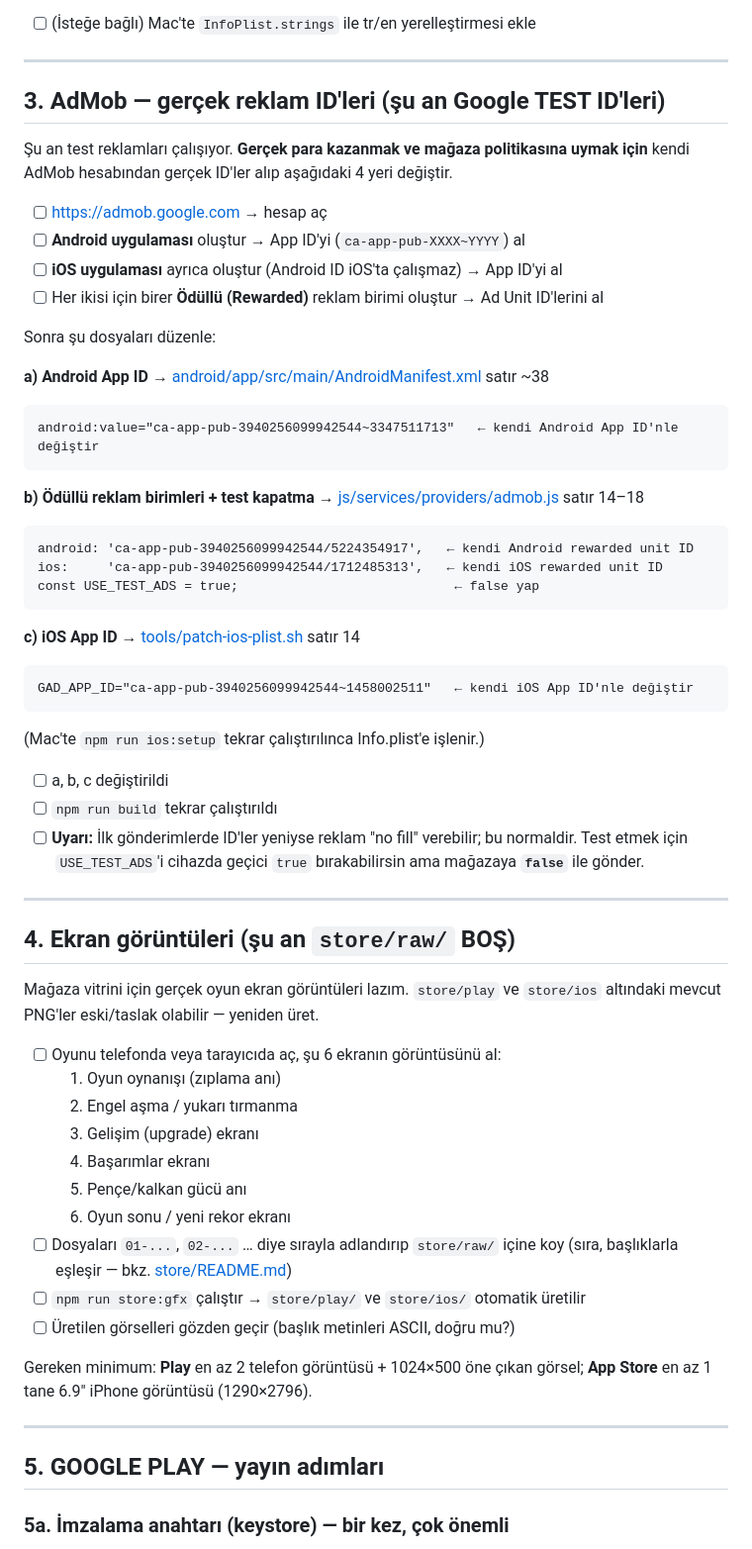
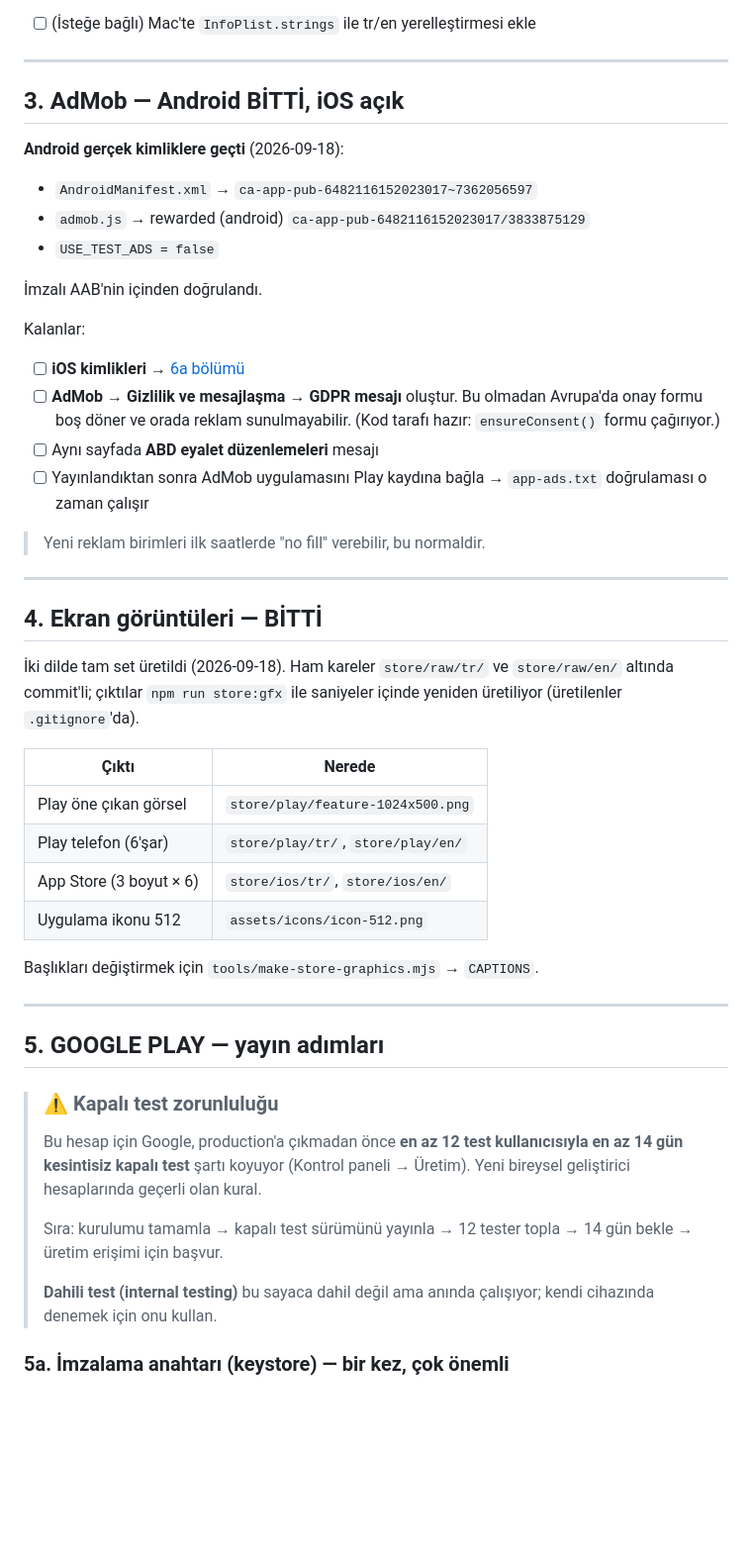
Before and after one commit to Ozanyvz/Panthop, a Markdown page: RELEASE.md, the part around one of its changes. Shown at 99% size. Drawn GitHub-style; blank space fills up the shorter version.

````diff
--- a/RELEASE.md
+++ b/RELEASE.md
@@ -155,67 +155,57 @@ gösterir. Reddedilme sebebi değil ama kalite kaybı.
 
 ---
 
-## 3. AdMob — gerçek reklam ID'leri (şu an Google TEST ID'leri)
+## 3. AdMob — Android BİTTİ, iOS açık
 
-Şu an test reklamları çalışıyor. **Gerçek para kazanmak ve mağaza politikasına uymak
-için** kendi AdMob hesabından gerçek ID'ler alıp aşağıdaki 4 yeri değiştir.
+**Android gerçek kimliklere geçti** (2026-09-18):
+- `AndroidManifest.xml` → `ca-app-pub-6482116152023017~7362056597`
+- `admob.js` → rewarded (android) `ca-app-pub-6482116152023017/3833875129`
+- `USE_TEST_ADS = false`
 
-- [ ] https://admob.google.com → hesap aç
-- [ ] **Android uygulaması** oluştur → App ID'yi (`ca-app-pub-XXXX~YYYY`) al
-- [ ] **iOS uygulaması** ayrıca oluştur (Android ID iOS'ta çalışmaz) → App ID'yi al
-- [ ] Her ikisi için birer **Ödüllü (Rewarded)** reklam birimi oluştur → Ad Unit ID'lerini al
+İmzalı AAB'nin içinden doğrulandı.
 
-Sonra şu dosyaları düzenle:
+Kalanlar:
+- [ ] **iOS kimlikleri** → [6a bölümü](#6a-kodda-açık-kalanlar-mace-geçmeden-önce)
+- [ ] **AdMob → Gizlilik ve mesajlaşma → GDPR mesajı** oluştur.
+      Bu olmadan Avrupa'da onay formu boş döner ve orada reklam sunulmayabilir.
+      (Kod tarafı hazır: `ensureConsent()` formu çağırıyor.)
+- [ ] Aynı sayfada **ABD eyalet düzenlemeleri** mesajı
+- [ ] Yayınlandıktan sonra AdMob uygulamasını Play kaydına bağla →
+      `app-ads.txt` doğrulaması o zaman çalışır
 
-**a) Android App ID** → [android/app/src/main/AndroidManifest.xml](android/app/src/main/AndroidManifest.xml) satır ~38
-```
-android:value="ca-app-pub-3940256099942544~3347511713"   ← kendi Android App ID'nle değiştir
-```
-
-**b) Ödüllü reklam birimleri + test kapatma** → [js/services/providers/admob.js](js/services/providers/admob.js) satır 14–18
-```
-android: 'ca-app-pub-3940256099942544/5224354917',   ← kendi Android rewarded unit ID
-ios:     'ca-app-pub-3940256099942544/1712485313',   ← kendi iOS rewarded unit ID
-const USE_TEST_ADS = true;                            ← false yap
-```
-
-**c) iOS App ID** → [tools/patch-ios-plist.sh](tools/patch-ios-plist.sh) satır 14
-```
-GAD_APP_ID="ca-app-pub-3940256099942544~1458002511"   ← kendi iOS App ID'nle değiştir
-```
-(Mac'te `npm run ios:setup` tekrar çalıştırılınca Info.plist'e işlenir.)
-
-- [ ] a, b, c değiştirildi
-- [ ] `npm run build` tekrar çalıştırıldı
-- [ ] **Uyarı:** İlk gönderimlerde ID'ler yeniyse reklam "no fill" verebilir; bu normaldir.
-      Test etmek için `USE_TEST_ADS`'i cihazda geçici `true` bırakabilirsin ama mağazaya
-      **`false`** ile gönder.
+> Yeni reklam birimleri ilk saatlerde "no fill" verebilir, bu normaldir.
 
 ---
 
-## 4. Ekran görüntüleri (şu an `store/raw/` BOŞ)
+## 4. Ekran görüntüleri — BİTTİ
 
-Mağaza vitrini için gerçek oyun ekran görüntüleri lazım. `store/play` ve `store/ios`
-altındaki mevcut PNG'ler eski/taslak olabilir — yeniden üret.
+İki dilde tam set üretildi (2026-09-18). Ham kareler `store/raw/tr/` ve
+`store/raw/en/` altında commit'li; çıktılar `npm run store:gfx` ile saniyeler
+içinde yeniden üretiliyor (üretilenler `.gitignore`'da).
 
-- [ ] Oyunu telefonda veya tarayıcıda aç, şu 6 ekranın görüntüsünü al:
-  1. Oyun oynanışı (zıplama anı)
-  2. Engel aşma / yukarı tırmanma
-  3. Gelişim (upgrade) ekranı
-  4. Başarımlar ekranı
-  5. Pençe/kalkan gücü anı
-  6. Oyun sonu / yeni rekor ekranı
-- [ ] Dosyaları `01-...`, `02-...` … diye sırayla adlandırıp `store/raw/` içine koy
-      (sıra, başlıklarla eşleşir — bkz. [store/README.md](store/README.md))
-- [ ] `npm run store:gfx` çalıştır → `store/play/` ve `store/ios/` otomatik üretilir
-- [ ] Üretilen görselleri gözden geçir (başlık metinleri ASCII, doğru mu?)
+| Çıktı | Nerede |
+|---|---|
+| Play öne çıkan görsel | `store/play/feature-1024x500.png` |
+| Play telefon (6'şar) | `store/play/tr/`, `store/play/en/` |
+| App Store (3 boyut × 6) | `store/ios/tr/`, `store/ios/en/` |
+| Uygulama ikonu 512 | `assets/icons/icon-512.png` |
 
-Gereken minimum: **Play** en az 2 telefon görüntüsü + 1024×500 öne çıkan görsel;
-**App Store** en az 1 tane 6.9" iPhone görüntüsü (1290×2796).
+Başlıkları değiştirmek için `tools/make-store-graphics.mjs` → `CAPTIONS`.
 
 ---
 
 ## 5. GOOGLE PLAY — yayın adımları
+
+> ### ⚠️ Kapalı test zorunluluğu
+> Bu hesap için Google, production'a çıkmadan önce **en az 12 test kullanıcısıyla
+> en az 14 gün kesintisiz kapalı test** şartı koyuyor (Kontrol paneli → Üretim).
+> Yeni bireysel geliştirici hesaplarında geçerli olan kural.
+>
+> Sıra: kurulumu tamamla → kapalı test sürümünü yayınla → 12 tester topla →
+> 14 gün bekle → üretim erişimi için başvur.
+>
+> **Dahili test (internal testing)** bu sayaca dahil değil ama anında çalışıyor;
+> kendi cihazında denemek için onu kullan.
 
 ### 5a. İmzalama anahtarı (keystore) — bir kez, çok önemli
 - [ ] Release keystore oluştur (Android Studio → Build → Generate Signed Bundle/APK →
````
Also changed, not shown: other parts of RELEASE.md (+63 -19 lines).
